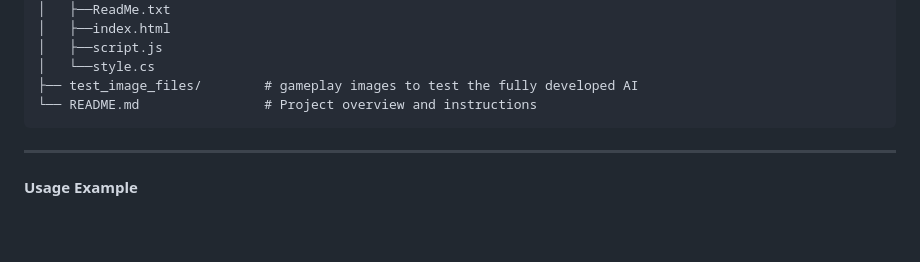
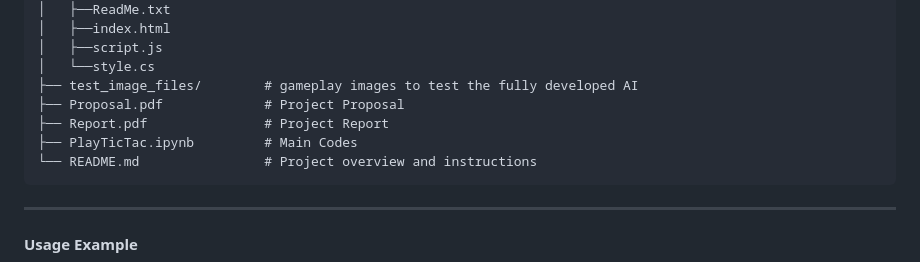
Before and after one commit to Malachi216/TicTacBot, a Markdown page: README.md, the part around the change. GitHub-like rendering; blank space fills up the shorter version.

````diff
--- a/README.md
+++ b/README.md
@@ -80,6 +80,9 @@ This project implements a system to classify Tic Tac Toe board states from image
 │   ├──script.js
 │   └──style.cs
 ├── test_image_files/        # gameplay images to test the fully developed AI
+├── Proposal.pdf             # Project Proposal
+├── Report.pdf               # Project Report
+├── PlayTicTac.ipynb         # Main Codes
 └── README.md                # Project overview and instructions
 ```
 
````
